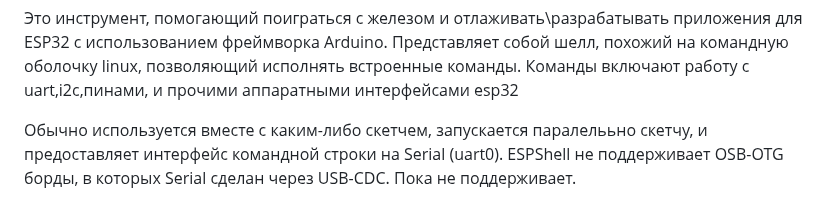
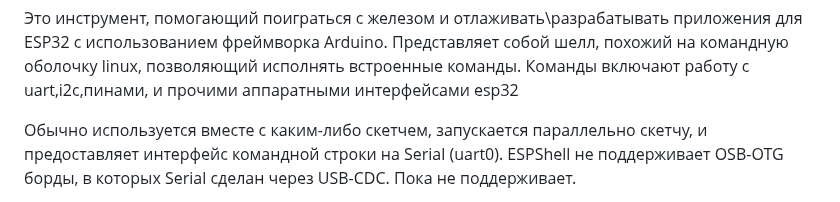
Before and after one commit to vvb333007/espshell, a Markdown page: docs/ru_RU/README.md, the part around the change. Rendered like a GitHub page.

```diff
--- a/docs/ru_RU/README.md
+++ b/docs/ru_RU/README.md
@@ -9,7 +9,7 @@ ESP32Shell for the Arduino Framework by vvb333007 <vvb@nym.hush.com>
  команды. Команды включают работу с uart,i2c,пинами, и прочими аппаратными
  интерфейсами esp32
 
- Обычно используется вместе с каким-либо скетчем, запускается паралелььно скетчу,
+ Обычно используется вместе с каким-либо скетчем, запускается параллельно скетчу,
  и предоставляет интерфейс командной строки на Serial (uart0). ESPShell не
  поддерживает OSB-OTG борды, в которых Serial сделан через USB-CDC. Пока не
  поддерживает.
```
